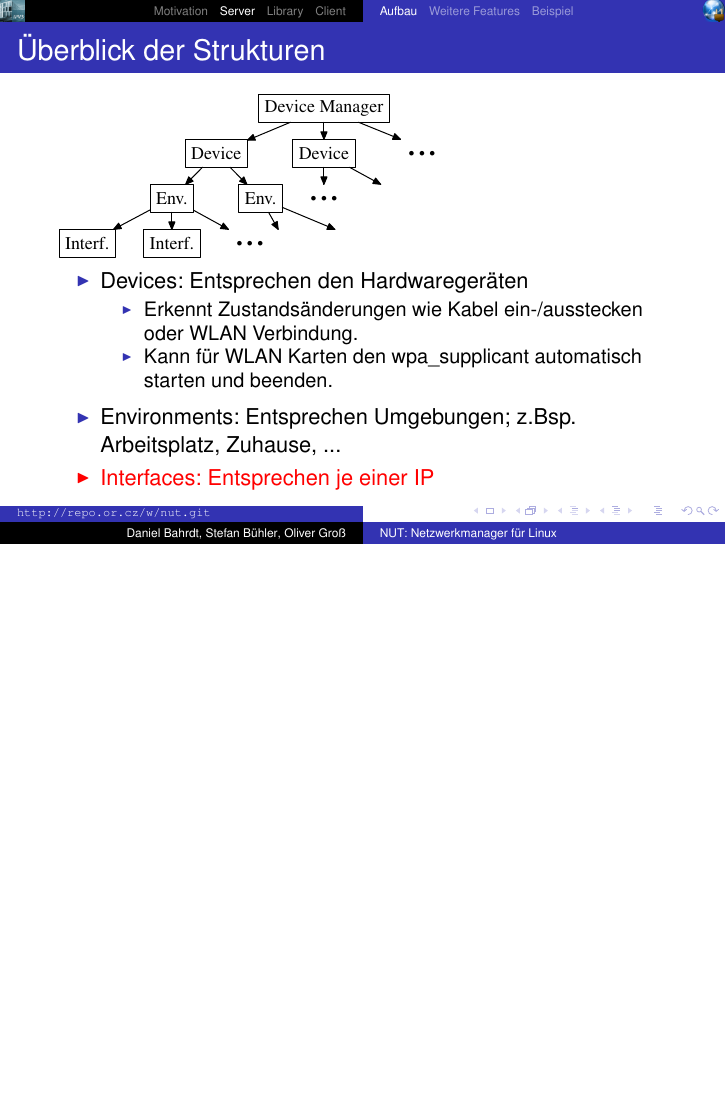
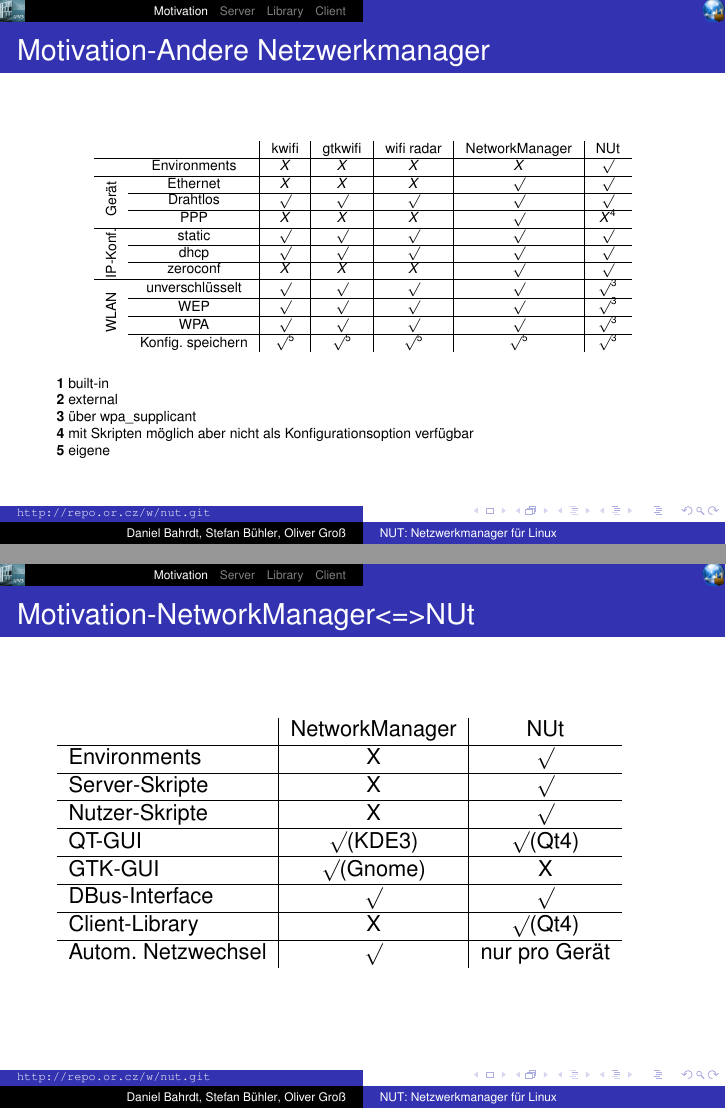
Before and after one commit to dosnut/nut, LaTeX slides (presentation/presentation.tex, which reads presentation/motivation.tex): page 11 of 47 before the commit and pages 6 and 7 of 49 after it, the two joined at a grey line, the shorter picture padded with empty space. The pictures show the PDF file presentation/presentation.pdf that the author committed with the source.

Commit message:
[presentation] added comparison with other tools

```diff
--- a/presentation/motivation.tex
+++ b/presentation/motivation.tex
@@ -9,3 +8,65 @@
 		\item Unflexibel: Je nach Umgebung andere Konfiguration nötig
 	\end{itemize}
 \end{frame}
+
+\begin{frame}[<+-| alert@+>]{Motivation-Andere Netzwerkmanager}
+	\fontsize{7}{8.4}\selectfont
+	\begin{center}
+	\begin{tabular}{cc|c|c|c|c|c}
+		&					& kwifi		& gtkwifi	& wifi radar	& NetworkManager	& NUt \\
+		\hline
+		&Environments		& $X$			& $X$			& $X$			& $X$				& $\surd$ \\
+		\hline
+		\multirow{3}{*}{\begin{sideways} Gerät \end{sideways}}
+		& Ethernet			& $X$			& $X$			& $X$			& $\surd$			& $\surd$ \\
+		\cline{2-7}
+		& Drahtlos			& $\surd$		& $\surd$		& $\surd$		& $\surd$			& $\surd$ \\
+		\cline{2-7}
+		& PPP				& $X$			& $X$			& $X$			& $\surd$			& $X^{4}$ \\
+		\hline
+		\multirow{3}{*}{\begin{sideways} IP-Konf. \end{sideways}}
+		&static				& $\surd$		& $\surd$		& $\surd$		& $\surd$			& $\surd$ \\
+		\cline{2-7}
+		& dhcp				& $\surd$		& $\surd$		& $\surd$		& $\surd$			& $\surd$ \\
+		\cline{2-7}
+		& zeroconf			& $X$			& $X$			& $X$			& $\surd$			& $\surd$ \\
+		\hline
+		\multirow{4}{*}{\begin{sideways} WLAN \end{sideways}}
+		&unverschlüsselt	& $\surd$		& $\surd$		& $\surd$		& $\surd$			& $\surd^{3}$ \\
+		\cline{2-7}
+		&WEP				& $\surd$		& $\surd$		& $\surd$		& $\surd$			& $\surd^{3}$ \\
+		\cline{2-7}
+		&WPA				& $\surd$		& $\surd$		& $\surd$		& $\surd$			& $\surd^{3}$ \\
+		\cline{2-7}
+		&Konfig. speichern	& $\surd^{5}$	& $\surd^{5}$	& $\surd^{5}$	& $\surd^{5}$		& $\surd^{3}$
+	\end{tabular}
+	\end{center}
+	\textbf{1} built-in\\
+	\textbf{2} external\\
+	\textbf{3} über wpa\_supplicant\\
+	\textbf{4} mit Skripten möglich aber nicht als Konfigurationsoption verfügbar\\
+	\textbf{5} eigene \\
+\end{frame}
+
+\begin{frame}[<+-| alert@+>]{Motivation-NetworkManager<=>NUt}
+	\begin{tabular}{l|c|c}
+								& NetworkManager	& NUt \\
+		\hline
+		Environments			& X					& $\surd$ \\
+		\hline
+		Server-Skripte			& X					& $\surd$ \\
+		\hline
+		Nutzer-Skripte			& X					& $\surd$ \\
+		\hline
+		QT-GUI					& $\surd$(KDE3)		& $\surd$(Qt4) \\
+		\hline
+		GTK-GUI					& $\surd$(Gnome)	& X			\\
+		\hline
+		DBus-Interface			& $\surd$			& $\surd$	\\
+		\hline
+		Client-Library			& X					& $\surd$(Qt4)	\\
+		\hline
+		Autom. Netzwechsel		& $\surd$			& nur pro Gerät
+	\end{tabular}
+
+\end{frame}
```
Also changed, not shown: presentation/presentation.tex (+2 -0 lines), presentation/presentation.pdf, presentation/motivation.tex (1 more changed lines).
